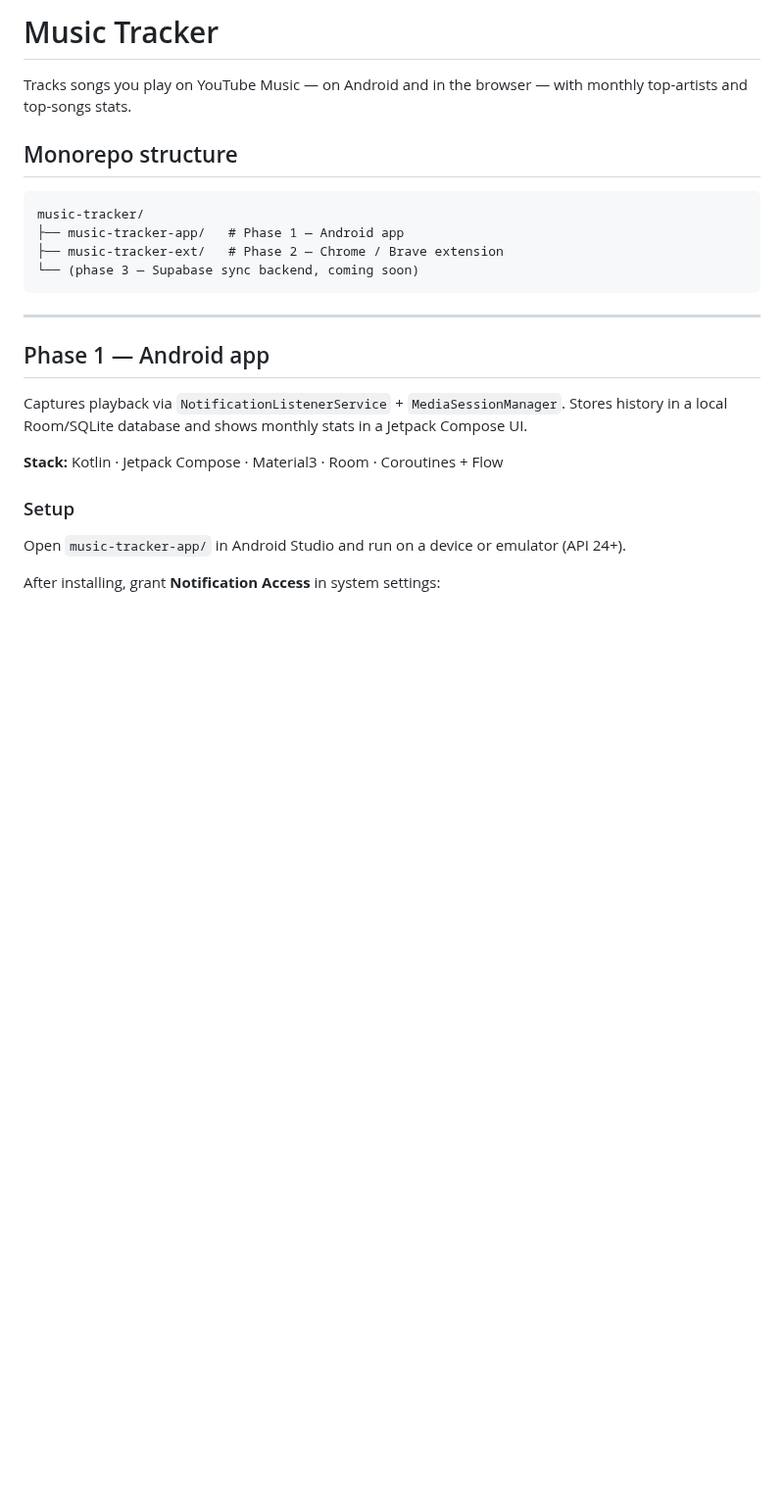
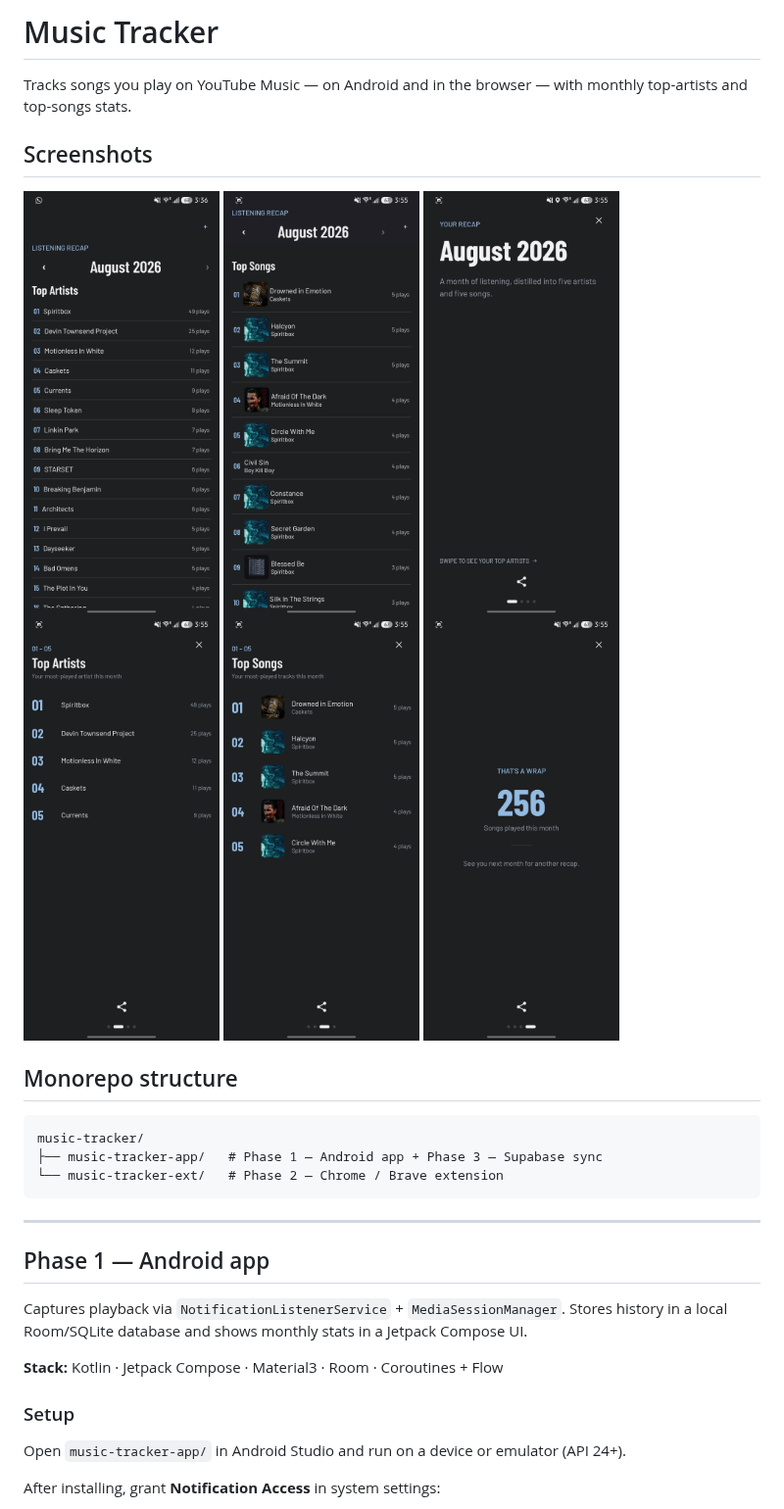
Before and after one commit to IsTheMartin/music-tracker, a Markdown page: README.md, the part around the change. Shown at 98% size. GitHub-like rendering; pictures changed too: docs/screenshots/top-artists.jpg (added), docs/screenshots/top-songs.jpg (added), docs/screenshots/wrapped-intro.jpg (added); blank space fills up the shorter version.

Commit message:
docs: Add real app screenshots to the README

````diff
--- a/README.md
+++ b/README.md
@@ -1,14 +1,24 @@
 # Music Tracker
 
 Tracks songs you play on YouTube Music — on Android and in the browser — with monthly top-artists and top-songs stats.
+
+## Screenshots
+
+<p>
+  <img src="docs/screenshots/top-artists.jpg" width="200" alt="Stats — Top Artists" />
+  <img src="docs/screenshots/top-songs.jpg" width="200" alt="Stats — Top Songs" />
+  <img src="docs/screenshots/wrapped-intro.jpg" width="200" alt="Wrapped — intro" />
+  <img src="docs/screenshots/wrapped-top-artists.jpg" width="200" alt="Wrapped — Top Artists" />
+  <img src="docs/screenshots/wrapped-top-songs.jpg" width="200" alt="Wrapped — Top Songs" />
+  <img src="docs/screenshots/wrapped-outro.jpg" width="200" alt="Wrapped — outro" />
+</p>
 
 ## Monorepo structure
 
 ```
 music-tracker/
-├── music-tracker-app/   # Phase 1 — Android app
-├── music-tracker-ext/   # Phase 2 — Chrome / Brave extension
-└── (phase 3 — Supabase sync backend, coming soon)
+├── music-tracker-app/   # Phase 1 — Android app + Phase 3 — Supabase sync
+└── music-tracker-ext/   # Phase 2 — Chrome / Brave extension
 ```
 
 ---
````
Also changed, not shown: 1 other file.
